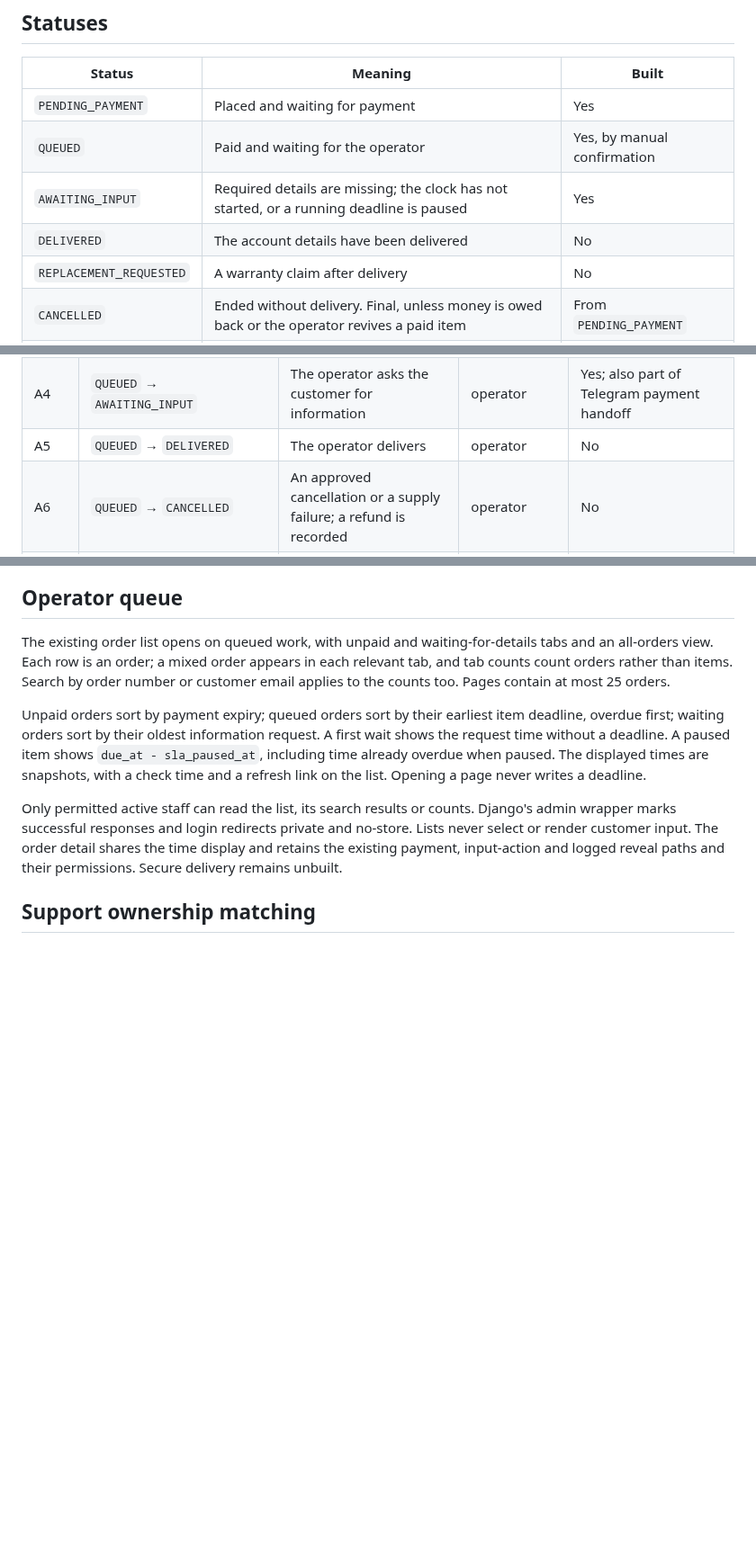
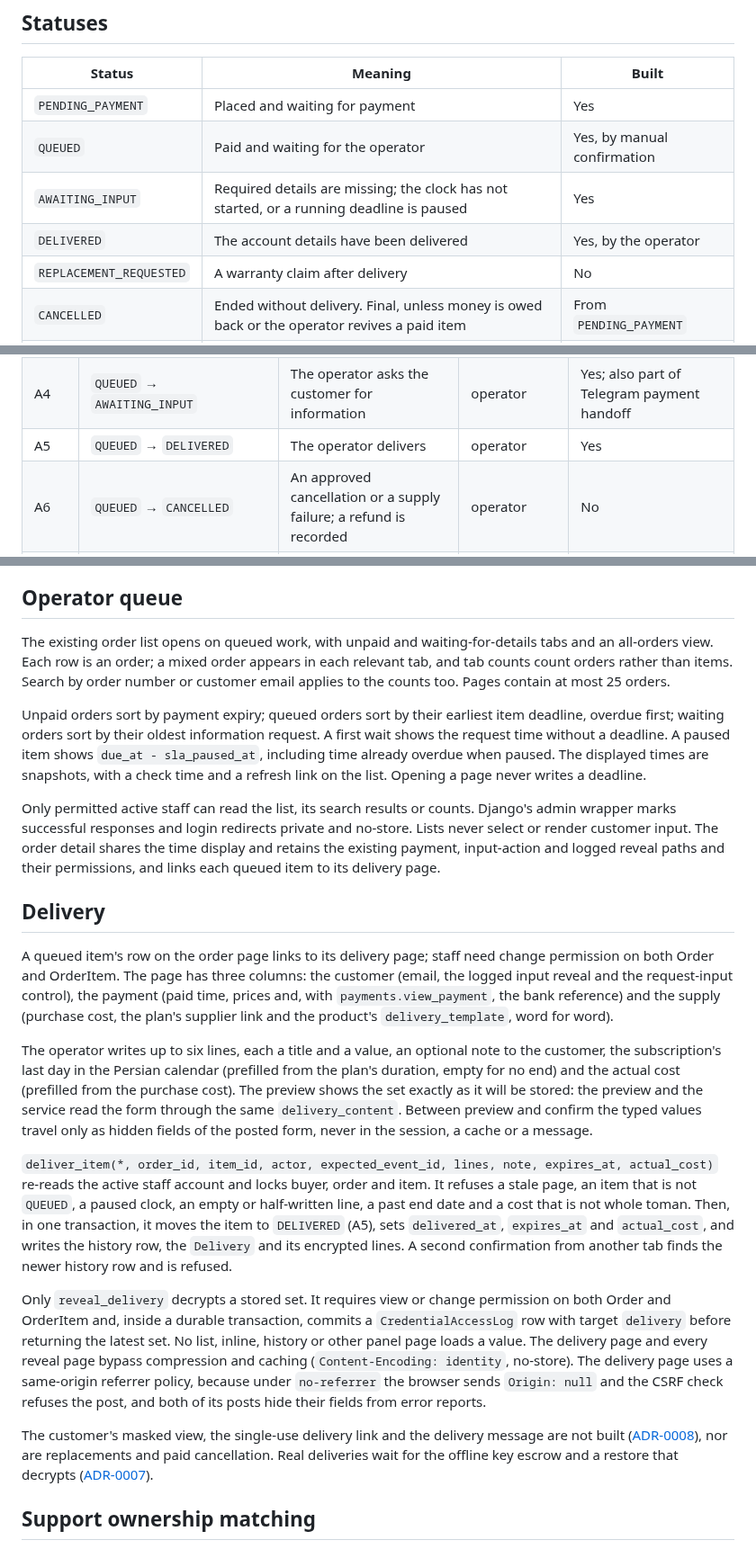
Before and after one commit to Sina-Amare/premshop, a Markdown page: docs/order-lifecycle.md, 3 parts joined by grey strips. Shown at 90% size. GitHub-like rendering; blank space fills up the shorter version.

```diff
--- a/docs/order-lifecycle.md
+++ b/docs/order-lifecycle.md
@@ -28,7 +29,7 @@ How an order item moves from placement to delivery, which parts are built, and t
 | `PENDING_PAYMENT` | Placed and waiting for payment | Yes |
 | `QUEUED` | Paid and waiting for the operator | Yes, by manual confirmation |
 | `AWAITING_INPUT` | Required details are missing; the clock has not started, or a running deadline is paused | Yes |
-| `DELIVERED` | The account details have been delivered | No |
+| `DELIVERED` | The account details have been delivered | Yes, by the operator |
 | `REPLACEMENT_REQUESTED` | A warranty claim after delivery | No |
 | `CANCELLED` | Ended without delivery. Final, unless money is owed back or the operator revives a paid item | From `PENDING_PAYMENT` |
 | `REFUNDED` | Money returned. Final | No |
@@ -60,7 +61,7 @@ stateDiagram-v2
 | A2 | `PENDING_PAYMENT` → `QUEUED` | The operator confirms an exact matching payment | operator | Yes, manual only |
 | A3 | `PENDING_PAYMENT` → `CANCELLED` | The unpaid deadline passes, or the customer or the operator cancels | system, customer, operator | Yes; the operator's path is a service call, with no panel action yet |
 | A4 | `QUEUED` → `AWAITING_INPUT` | The operator asks the customer for information | operator | Yes; also part of Telegram payment handoff |
-| A5 | `QUEUED` → `DELIVERED` | The operator delivers | operator | No |
+| A5 | `QUEUED` → `DELIVERED` | The operator delivers | operator | Yes |
 | A6 | `QUEUED` → `CANCELLED` | An approved cancellation or a supply failure; a refund is recorded | operator | No |
 | A7 | `AWAITING_INPUT` → `QUEUED` | The customer supplies the information | customer, operator | Yes; operator controls, owner-authorized services |
 | A8 | `AWAITING_INPUT` → `CANCELLED` | The operator cancels, or the input reminders run out at 21 days | operator, system | No |
@@ -164,7 +165,19 @@ The existing order list opens on queued work, with unpaid and waiting-for-detail
 
 Unpaid orders sort by payment expiry; queued orders sort by their earliest item deadline, overdue first; waiting orders sort by their oldest information request. A first wait shows the request time without a deadline. A paused item shows `due_at - sla_paused_at`, including time already overdue when paused. The displayed times are snapshots, with a check time and a refresh link on the list. Opening a page never writes a deadline.
 
-Only permitted active staff can read the list, its search results or counts. Django's admin wrapper marks successful responses and login redirects private and no-store. Lists never select or render customer input. The order detail shares the time display and retains the existing payment, input-action and logged reveal paths and their permissions. Secure delivery remains unbuilt.
+Only permitted active staff can read the list, its search results or counts. Django's admin wrapper marks successful responses and login redirects private and no-store. Lists never select or render customer input. The order detail shares the time display and retains the existing payment, input-action and logged reveal paths and their permissions, and links each queued item to its delivery page.
+
+## Delivery
+
+A queued item's row on the order page links to its delivery page; staff need change permission on both Order and OrderItem. The page has three columns: the customer (email, the logged input reveal and the request-input control), the payment (paid time, prices and, with `payments.view_payment`, the bank reference) and the supply (purchase cost, the plan's supplier link and the product's `delivery_template`, word for word).
+
+The operator writes up to six lines, each a title and a value, an optional note to the customer, the subscription's last day in the Persian calendar (prefilled from the plan's duration, empty for no end) and the actual cost (prefilled from the purchase cost). The preview shows the set exactly as it will be stored: the preview and the service read the form through the same `delivery_content`. Between preview and confirm the typed values travel only as hidden fields of the posted form, never in the session, a cache or a message.
+
+`deliver_item(*, order_id, item_id, actor, expected_event_id, lines, note, expires_at, actual_cost)` re-reads the active staff account and locks buyer, order and item. It refuses a stale page, an item that is not `QUEUED`, a paused clock, an empty or half-written line, a past end date and a cost that is not whole toman. Then, in one transaction, it moves the item to `DELIVERED` (A5), sets `delivered_at`, `expires_at` and `actual_cost`, and writes the history row, the `Delivery` and its encrypted lines. A second confirmation from another tab finds the newer history row and is refused.
+
+Only `reveal_delivery` decrypts a stored set. It requires view or change permission on both Order and OrderItem and, inside a durable transaction, commits a `CredentialAccessLog` row with target `delivery` before returning the latest set. No list, inline, history or other panel page loads a value. The delivery page and every reveal page bypass compression and caching (`Content-Encoding: identity`, no-store). The delivery page uses a same-origin referrer policy, because under `no-referrer` the browser sends `Origin: null` and the CSRF check refuses the post, and both of its posts hide their fields from error reports.
+
+The customer's masked view, the single-use delivery link and the delivery message are not built ([ADR-0008](decisions/0008-content-free-messages-and-magic-link.md)), nor are replacements and paid cancellation. Real deliveries wait for the offline key escrow and a restore that decrypts ([ADR-0007](decisions/0007-credential-encryption-key-escrow-retention.md)).
 
 ## Support ownership matching
 
```
Also changed, not shown: other parts of docs/order-lifecycle.md (+2 -0 lines), docs/architecture.md (+4 -4 lines), docs/data-model.md (+14 -7 lines).
